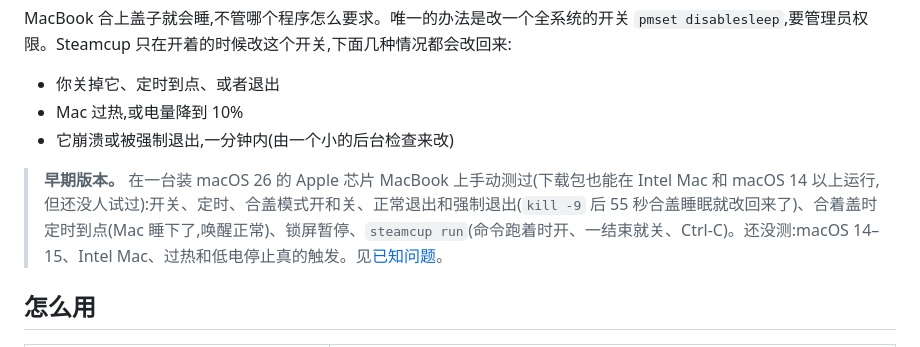
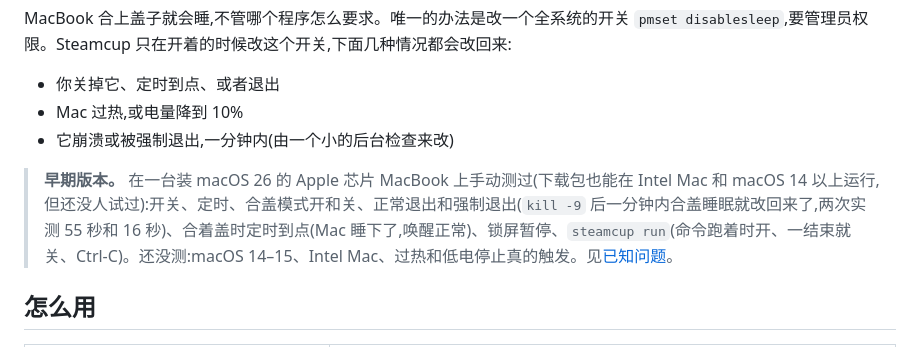
Before and after one commit to Longado/steamcup, a Markdown page: README.zh-CN.md, the part around the change. Drawn GitHub-style.

```diff
--- a/README.zh-CN.md
+++ b/README.zh-CN.md
@@ -36,7 +36,7 @@ MacBook 合上盖子就会睡,不管哪个程序怎么要求。唯一的办法
 - Mac 过热,或电量降到 10%
 - 它崩溃或被强制退出,一分钟内(由一个小的后台检查来改)
 
-> **早期版本。** 在一台装 macOS 26 的 Apple 芯片 MacBook 上手动测过(下载包也能在 Intel Mac 和 macOS 14 以上运行,但还没人试过):开关、定时、合盖模式开和关、正常退出和强制退出(`kill -9` 后 55 秒合盖睡眠就改回来了)、合着盖时定时到点(Mac 睡下了,唤醒正常)、锁屏暂停、`steamcup run`(命令跑着时开、一结束就关、Ctrl-C)。还没测:macOS 14–15、Intel Mac、过热和低电停止真的触发。见[已知问题](#已知问题)。
+> **早期版本。** 在一台装 macOS 26 的 Apple 芯片 MacBook 上手动测过(下载包也能在 Intel Mac 和 macOS 14 以上运行,但还没人试过):开关、定时、合盖模式开和关、正常退出和强制退出(`kill -9` 后一分钟内合盖睡眠就改回来了,两次实测 55 秒和 16 秒)、合着盖时定时到点(Mac 睡下了,唤醒正常)、锁屏暂停、`steamcup run`(命令跑着时开、一结束就关、Ctrl-C)。还没测:macOS 14–15、Intel Mac、过热和低电停止真的触发。见[已知问题](#已知问题)。
 
 ## 怎么用
 
```
Also changed, not shown: README.md (+1 -1 lines).
